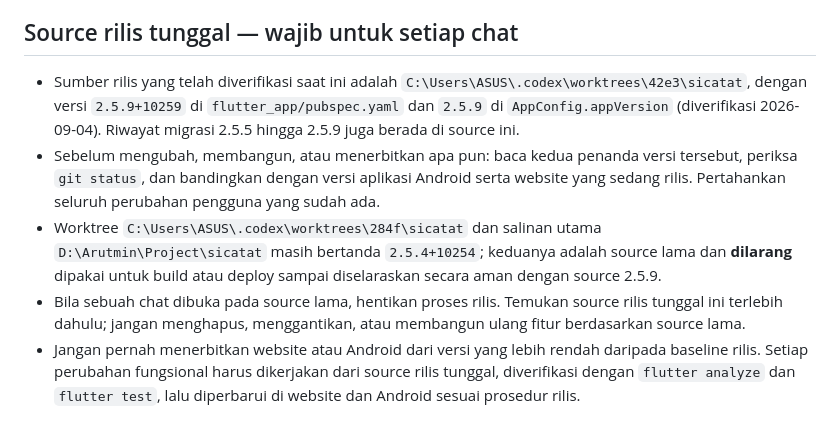
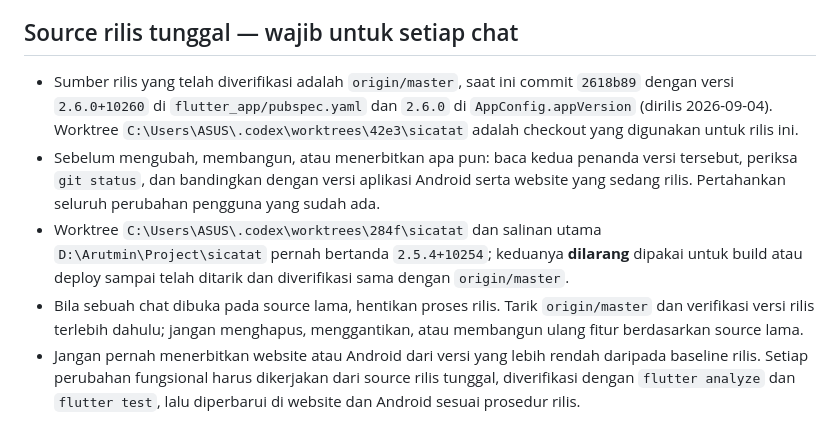
Before and after one commit to mrawildhan/sicatat-, a Markdown page: AGENTS.md, the part around the change. Drawn GitHub-style.

Commit message:
docs: record 2.6.0 as canonical release baseline

```diff
--- a/AGENTS.md
+++ b/AGENTS.md
@@ -15,10 +15,10 @@ This is the active handoff file for Codex. Follow it before editing.
 
 ## Source rilis tunggal — wajib untuk setiap chat
 
-- Sumber rilis yang telah diverifikasi saat ini adalah `C:\Users\ASUS\.codex\worktrees\42e3\sicatat`, dengan versi `2.5.9+10259` di `flutter_app/pubspec.yaml` dan `2.5.9` di `AppConfig.appVersion` (diverifikasi 2026-09-04). Riwayat migrasi 2.5.5 hingga 2.5.9 juga berada di source ini.
+- Sumber rilis yang telah diverifikasi adalah `origin/master`, saat ini commit `2618b89` dengan versi `2.6.0+10260` di `flutter_app/pubspec.yaml` dan `2.6.0` di `AppConfig.appVersion` (dirilis 2026-09-04). Worktree `C:\Users\ASUS\.codex\worktrees\42e3\sicatat` adalah checkout yang digunakan untuk rilis ini.
 - Sebelum mengubah, membangun, atau menerbitkan apa pun: baca kedua penanda versi tersebut, periksa `git status`, dan bandingkan dengan versi aplikasi Android serta website yang sedang rilis. Pertahankan seluruh perubahan pengguna yang sudah ada.
-- Worktree `C:\Users\ASUS\.codex\worktrees\284f\sicatat` dan salinan utama `D:\Arutmin\Project\sicatat` masih bertanda `2.5.4+10254`; keduanya adalah source lama dan **dilarang** dipakai untuk build atau deploy sampai diselaraskan secara aman dengan source 2.5.9.
-- Bila sebuah chat dibuka pada source lama, hentikan proses rilis. Temukan source rilis tunggal ini terlebih dahulu; jangan menghapus, menggantikan, atau membangun ulang fitur berdasarkan source lama.
+- Worktree `C:\Users\ASUS\.codex\worktrees\284f\sicatat` dan salinan utama `D:\Arutmin\Project\sicatat` pernah bertanda `2.5.4+10254`; keduanya **dilarang** dipakai untuk build atau deploy sampai telah ditarik dan diverifikasi sama dengan `origin/master`.
+- Bila sebuah chat dibuka pada source lama, hentikan proses rilis. Tarik `origin/master` dan verifikasi versi rilis terlebih dahulu; jangan menghapus, menggantikan, atau membangun ulang fitur berdasarkan source lama.
 - Jangan pernah menerbitkan website atau Android dari versi yang lebih rendah daripada baseline rilis. Setiap perubahan fungsional harus dikerjakan dari source rilis tunggal, diverifikasi dengan `flutter analyze` dan `flutter test`, lalu diperbarui di website dan Android sesuai prosedur rilis.
 
 ## Fast start
```
